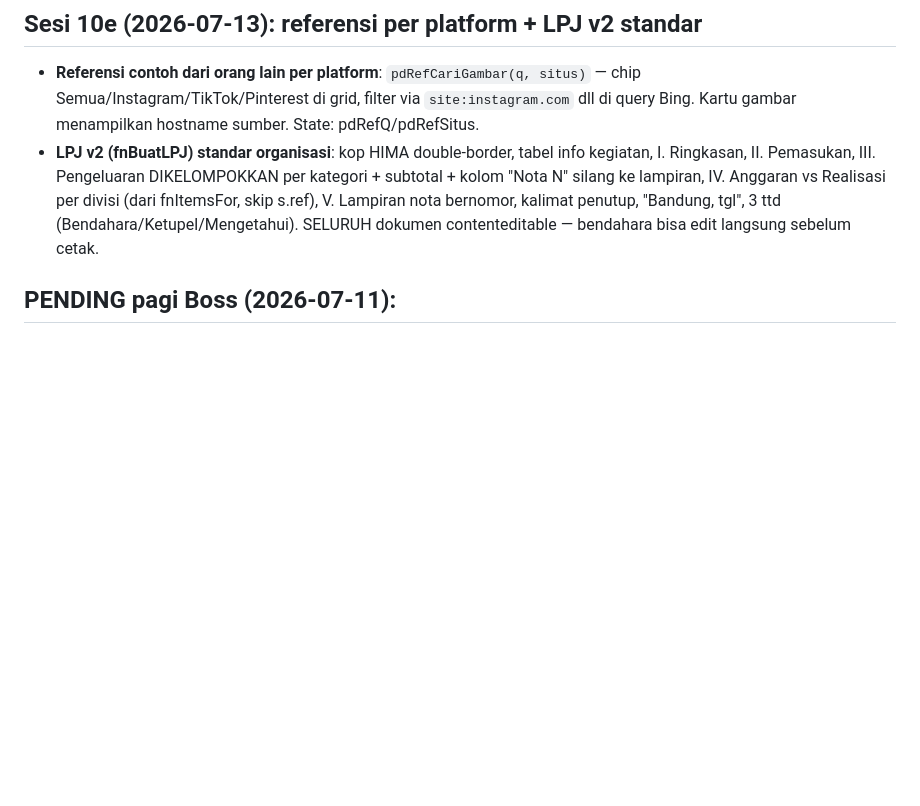
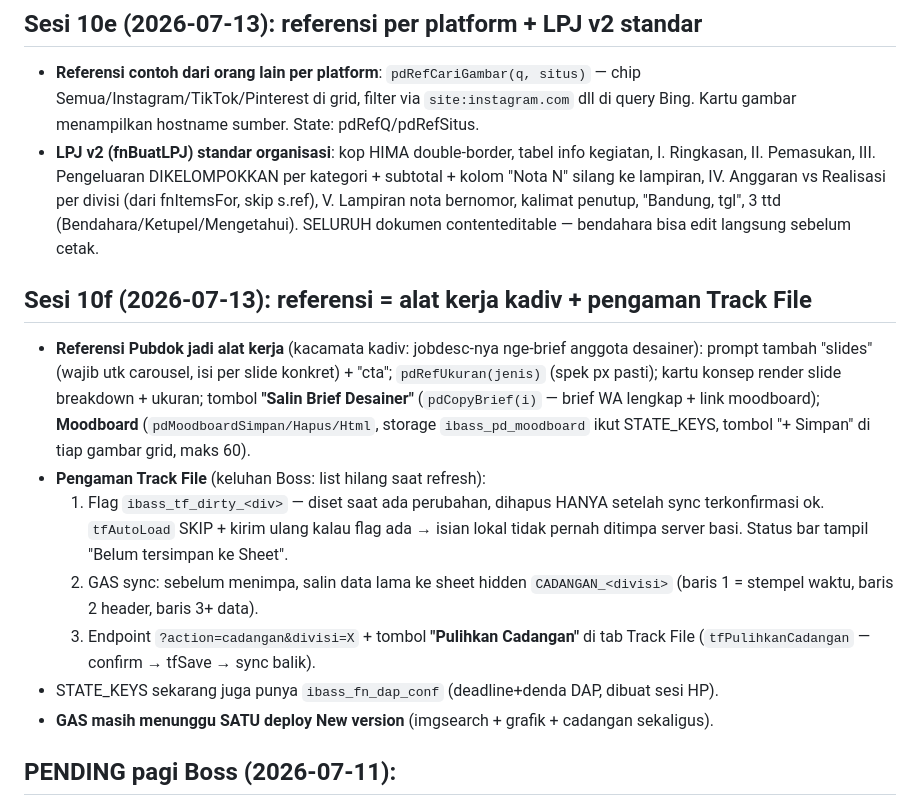
Before and after one commit to raiii-png/ibass2026, a Markdown page: memory/ibass-project-state.md, the part around the change. Rendered like a GitHub page; blank space fills up the shorter version.

Commit message:
docs: memory sesi 10f
Co-Authored-By: Claude Fable 5 <noreply@anthropic.com>

```diff
--- a/memory/ibass-project-state.md
+++ b/memory/ibass-project-state.md
@@ -132,6 +132,23 @@ metadata:
   skip s.ref), V. Lampiran nota bernomor, kalimat penutup, "Bandung, tgl", 3 ttd
   (Bendahara/Ketupel/Mengetahui). SELURUH dokumen contenteditable — bendahara bisa edit
   langsung sebelum cetak.
+
+## Sesi 10f (2026-07-13): referensi = alat kerja kadiv + pengaman Track File
+- **Referensi Pubdok jadi alat kerja** (kacamata kadiv: jobdesc-nya nge-brief anggota desainer):
+  prompt tambah "slides" (wajib utk carousel, isi per slide konkret) + "cta"; `pdRefUkuran(jenis)`
+  (spek px pasti); kartu konsep render slide breakdown + ukuran; tombol **"Salin Brief Desainer"**
+  (`pdCopyBrief(i)` — brief WA lengkap + link moodboard); **Moodboard** (`pdMoodboardSimpan/Hapus/Html`,
+  storage `ibass_pd_moodboard` ikut STATE_KEYS, tombol "+ Simpan" di tiap gambar grid, maks 60).
+- **Pengaman Track File** (keluhan Boss: list hilang saat refresh):
+  1. Flag `ibass_tf_dirty_<div>` — diset saat ada perubahan, dihapus HANYA setelah sync
+     terkonfirmasi ok. `tfAutoLoad` SKIP + kirim ulang kalau flag ada → isian lokal tidak
+     pernah ditimpa server basi. Status bar tampil "Belum tersimpan ke Sheet".
+  2. GAS sync: sebelum menimpa, salin data lama ke sheet hidden `CADANGAN_<divisi>`
+     (baris 1 = stempel waktu, baris 2 header, baris 3+ data).
+  3. Endpoint `?action=cadangan&divisi=X` + tombol **"Pulihkan Cadangan"** di tab Track File
+     (`tfPulihkanCadangan` — confirm → tfSave → sync balik).
+- STATE_KEYS sekarang juga punya `ibass_fn_dap_conf` (deadline+denda DAP, dibuat sesi HP).
+- **GAS masih menunggu SATU deploy New version** (imgsearch + grafik + cadangan sekaligus).
 
 ## PENDING pagi Boss (2026-07-11):
 1. Paste .gs terbaru → di editor RUN fungsi apa saja (mis. doGet) → dialog izin → Allow
```
